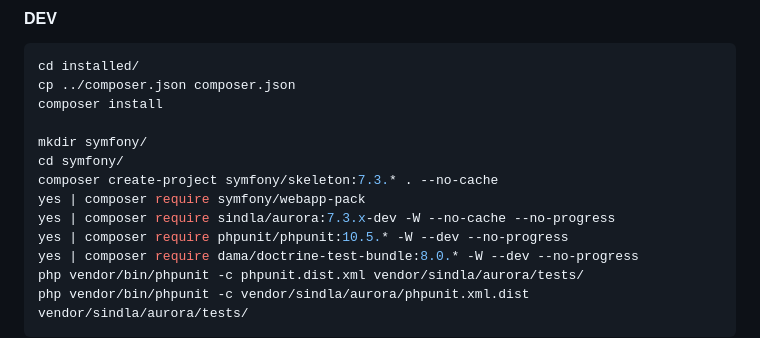
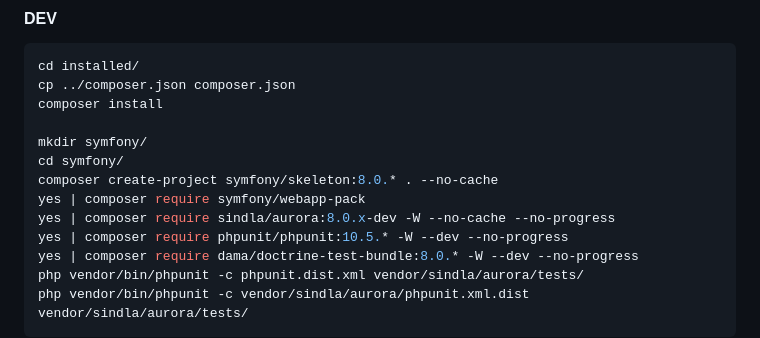
Before and after one commit to SindlaXYZ/Aurora, a Markdown page: README.md, the part around the change. Drawn GitHub-style.

Commit message:
^ README.md

```diff
--- a/README.md
+++ b/README.md
@@ -323,9 +323,9 @@ composer install
 
 mkdir symfony/
 cd symfony/
-composer create-project symfony/skeleton:7.3.* . --no-cache
+composer create-project symfony/skeleton:8.0.* . --no-cache
 yes | composer require symfony/webapp-pack
-yes | composer require sindla/aurora:7.3.x-dev -W --no-cache --no-progress
+yes | composer require sindla/aurora:8.0.x-dev -W --no-cache --no-progress
 yes | composer require phpunit/phpunit:10.5.* -W --dev --no-progress
 yes | composer require dama/doctrine-test-bundle:8.0.* -W --dev --no-progress
 php vendor/bin/phpunit -c phpunit.dist.xml vendor/sindla/aurora/tests/
```
